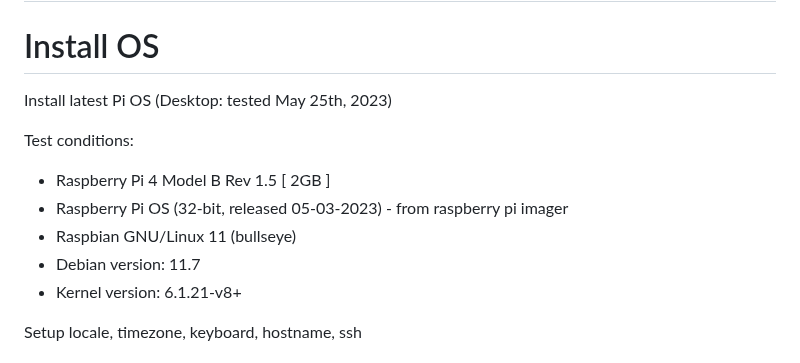
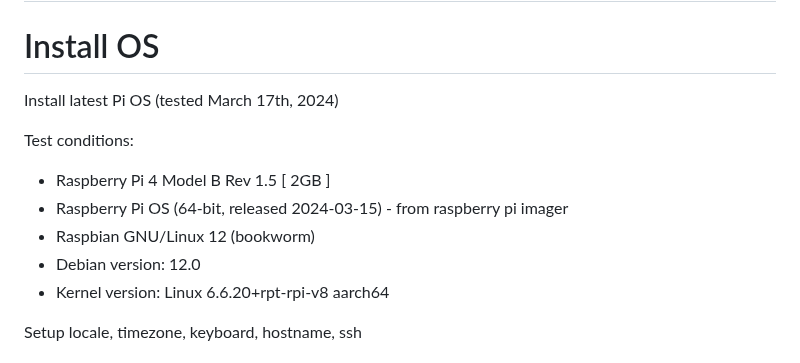
Before and after one commit to Crall-Lab/Autopolls, a Markdown page: README.md, the part around the change. Drawn GitHub-style.

Commit message:
Update most recent test and conditions

```diff
--- a/README.md
+++ b/README.md
@@ -3,14 +3,14 @@ Installation notes
 
 # Install OS
 
-Install latest Pi OS (Desktop: tested May 25th, 2023)
+Install latest Pi OS (tested March 17th, 2024)
 
 Test conditions:
 * Raspberry Pi 4 Model B Rev 1.5 [ 2GB ]
-* Raspberry Pi OS (32-bit, released 05-03-2023) - from raspberry pi imager
-* Raspbian GNU/Linux 11 (bullseye)
-* Debian version: 11.7
-* Kernel version: 6.1.21-v8+
+* Raspberry Pi OS (64-bit, released 2024-03-15) - from raspberry pi imager
+* Raspbian GNU/Linux 12 (bookworm)
+* Debian version: 12.0
+* Kernel version: Linux 6.6.20+rpt-rpi-v8 aarch64
 
 Setup locale, timezone, keyboard, hostname, ssh
 
```
